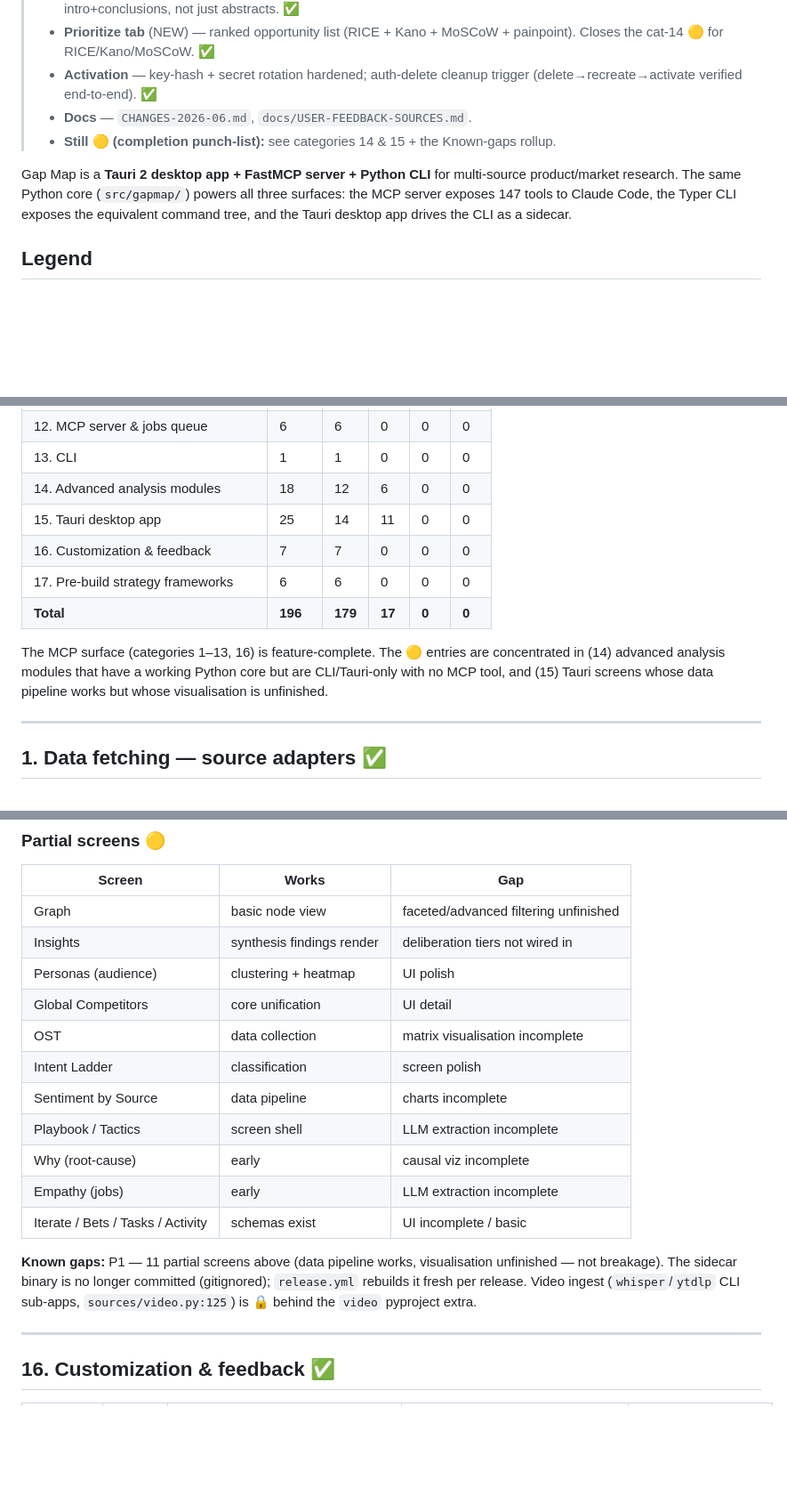
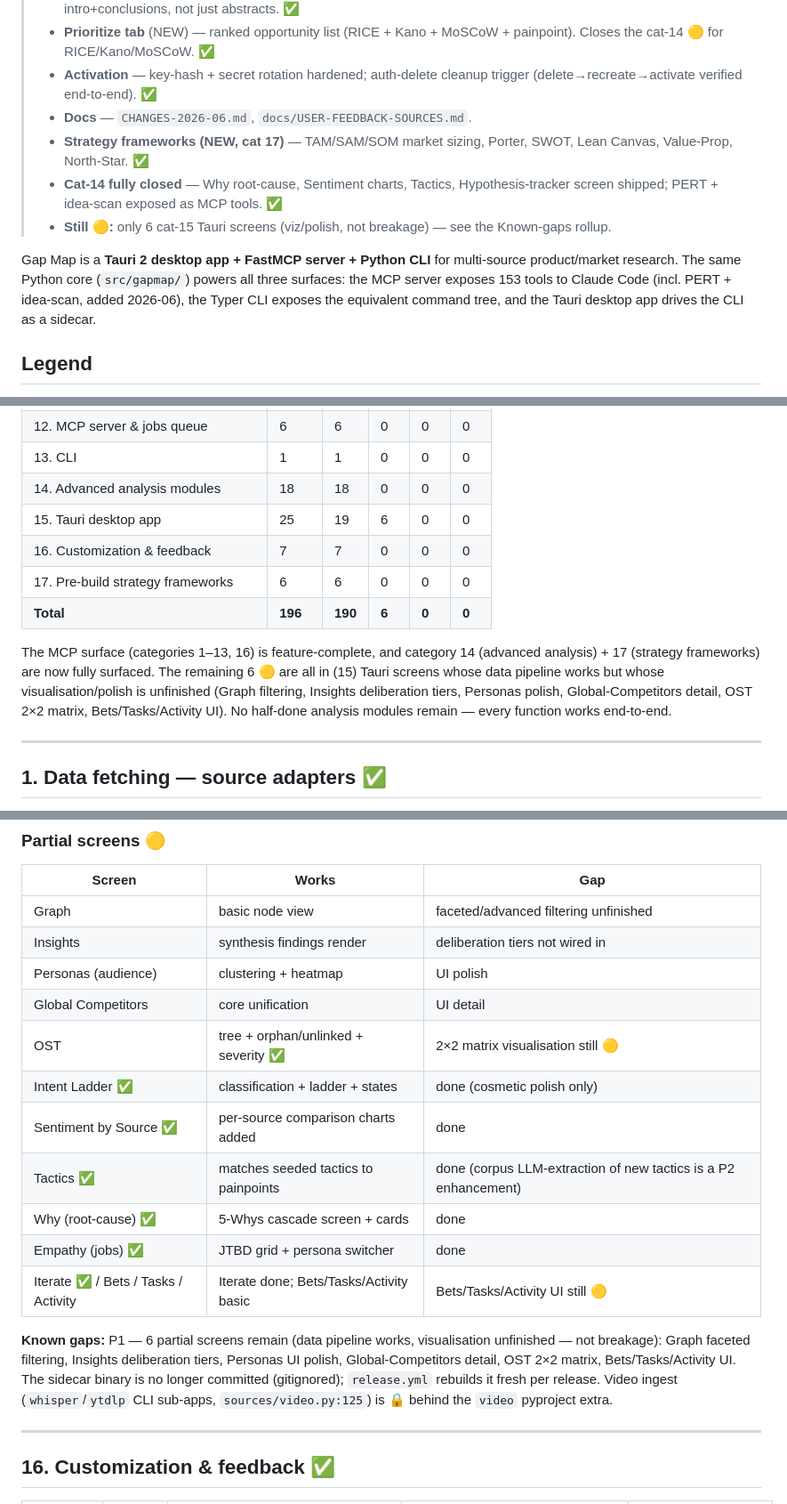
Before and after one commit to shaantanu9/openreply, a Markdown page: FEATURES.md, 3 parts joined by grey strips. Shown at 89% size. Rendered like a GitHub page; blank space fills up the shorter version.

```diff
--- a/FEATURES.md
+++ b/FEATURES.md
@@ -10,9 +10,11 @@
 > - **Prioritize tab** (NEW) — ranked opportunity list (RICE + Kano + MoSCoW + painpoint). Closes the cat-14 🟡 for RICE/Kano/MoSCoW. ✅
 > - **Activation** — key-hash + secret rotation hardened; auth-delete cleanup trigger (delete→recreate→activate verified end-to-end). ✅
 > - **Docs** — `CHANGES-2026-06.md`, `docs/USER-FEEDBACK-SOURCES.md`.
-> - **Still 🟡 (completion punch-list):** see categories 14 & 15 + the Known-gaps rollup.
+> - **Strategy frameworks (NEW, cat 17)** — TAM/SAM/SOM market sizing, Porter, SWOT, Lean Canvas, Value-Prop, North-Star. ✅
+> - **Cat-14 fully closed** — Why root-cause, Sentiment charts, Tactics, Hypothesis-tracker screen shipped; PERT + idea-scan exposed as MCP tools. ✅
+> - **Still 🟡:** only 6 cat-15 Tauri screens (viz/polish, not breakage) — see the Known-gaps rollup.
 
-Gap Map is a **Tauri 2 desktop app + FastMCP server + Python CLI** for multi-source product/market research. The same Python core (`src/gapmap/`) powers all three surfaces: the MCP server exposes 147 tools to Claude Code, the Typer CLI exposes the equivalent command tree, and the Tauri desktop app drives the CLI as a sidecar.
+Gap Map is a **Tauri 2 desktop app + FastMCP server + Python CLI** for multi-source product/market research. The same Python core (`src/gapmap/`) powers all three surfaces: the MCP server exposes 153 tools to Claude Code (incl. PERT + idea-scan, added 2026-06), the Typer CLI exposes the equivalent command tree, and the Tauri desktop app drives the CLI as a sidecar.
 
 ## Legend
 - ✅ **Complete** — works end-to-end, no known half-done parts
@@ -38,13 +40,13 @@ Gap Map is a **Tauri 2 desktop app + FastMCP server + Python CLI** for multi-sou
 | 11. Export & documentation | 8 | 8 | 0 | 0 | 0 |
 | 12. MCP server & jobs queue | 6 | 6 | 0 | 0 | 0 |
 | 13. CLI | 1 | 1 | 0 | 0 | 0 |
-| 14. Advanced analysis modules | 18 | 12 | 6 | 0 | 0 |
-| 15. Tauri desktop app | 25 | 14 | 11 | 0 | 0 |
+| 14. Advanced analysis modules | 18 | 18 | 0 | 0 | 0 |
+| 15. Tauri desktop app | 25 | 19 | 6 | 0 | 0 |
 | 16. Customization & feedback | 7 | 7 | 0 | 0 | 0 |
 | 17. Pre-build strategy frameworks | 6 | 6 | 0 | 0 | 0 |
-| **Total** | **196** | **179** | **17** | **0** | **0** |
+| **Total** | **196** | **190** | **6** | **0** | **0** |
 
-The MCP surface (categories 1–13, 16) is feature-complete. The 🟡 entries are concentrated in (14) advanced analysis modules that have a working Python core but are CLI/Tauri-only with no MCP tool, and (15) Tauri screens whose data pipeline works but whose visualisation is unfinished.
+The MCP surface (categories 1–13, 16) is feature-complete, and category 14 (advanced analysis) + 17 (strategy frameworks) are now fully surfaced. The remaining 6 🟡 are all in (15) Tauri screens whose data pipeline works but whose visualisation/polish is unfinished (Graph filtering, Insights deliberation tiers, Personas polish, Global-Competitors detail, OST 2×2 matrix, Bets/Tasks/Activity UI). No half-done analysis modules remain — every function works end-to-end.
 
 ---
 
@@ -526,15 +528,15 @@ These modules have a working Python core but **no MCP tool** — they are reache
 | Insights | synthesis findings render | deliberation tiers not wired in |
 | Personas (audience) | clustering + heatmap | UI polish |
 | Global Competitors | core unification | UI detail |
-| OST | data collection | matrix visualisation incomplete |
-| Intent Ladder | classification | screen polish |
-| Sentiment by Source | data pipeline | charts incomplete |
-| Playbook / Tactics | screen shell | LLM extraction incomplete |
-| Why (root-cause) | early | causal viz incomplete |
-| Empathy (jobs) | early | LLM extraction incomplete |
-| Iterate / Bets / Tasks / Activity | schemas exist | UI incomplete / basic |
+| OST | tree + orphan/unlinked + severity ✅ | 2×2 matrix visualisation still 🟡 |
+| Intent Ladder ✅ | classification + ladder + states | done (cosmetic polish only) |
+| Sentiment by Source ✅ | per-source comparison charts added | done |
+| Tactics ✅ | matches seeded tactics to painpoints | done (corpus LLM-extraction of new tactics is a P2 enhancement) |
+| Why (root-cause) ✅ | 5-Whys cascade screen + cards | done |
+| Empathy (jobs) ✅ | JTBD grid + persona switcher | done |
+| Iterate ✅ / Bets / Tasks / Activity | Iterate done; Bets/Tasks/Activity basic | Bets/Tasks/Activity UI still 🟡 |
 
-**Known gaps:** P1 — 11 partial screens above (data pipeline works, visualisation unfinished — not breakage). The sidecar binary is no longer committed (gitignored); `release.yml` rebuilds it fresh per release. Video ingest (`whisper`/`ytdlp` CLI sub-apps, `sources/video.py:125`) is 🔒 behind the `video` pyproject extra.
+**Known gaps:** P1 — 6 partial screens remain (data pipeline works, visualisation unfinished — not breakage): Graph faceted filtering, Insights deliberation tiers, Personas UI polish, Global-Competitors detail, OST 2×2 matrix, Bets/Tasks/Activity UI. The sidecar binary is no longer committed (gitignored); `release.yml` rebuilds it fresh per release. Video ingest (`whisper`/`ytdlp` CLI sub-apps, `sources/video.py:125`) is 🔒 behind the `video` pyproject extra.
 
 ---
 
```
Also changed, not shown: other parts of FEATURES.md (+14 -14 lines), changelogs/2026-06-06_05_finish-all-partial-analysis-modules.md (added, +71 -0 lines), docs/BUILD-PROGRESS.md (+18 -10 lines).
